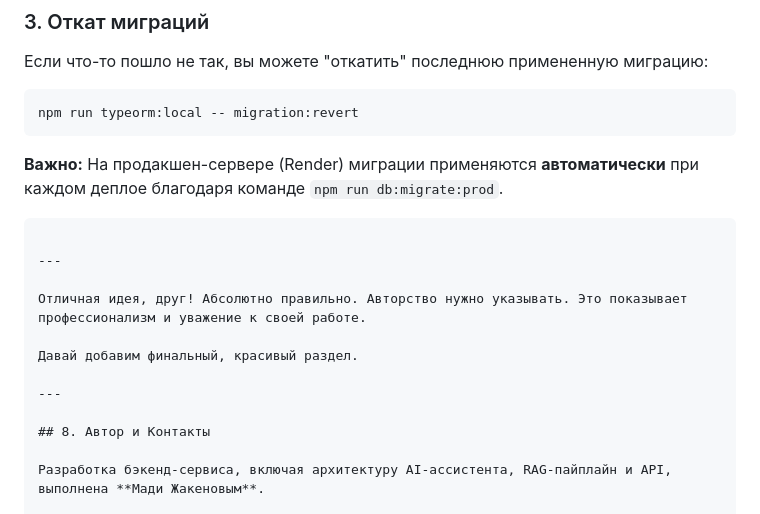
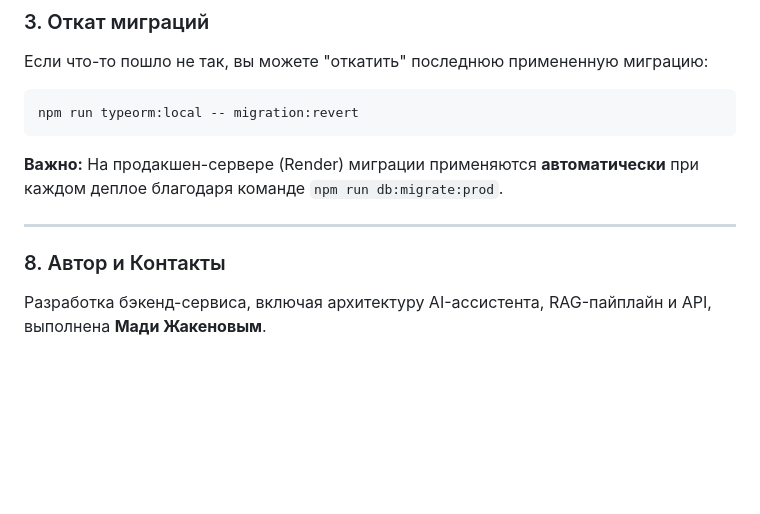
Before and after one commit to MadiZhakenov/neo-dom, a Markdown page: README.md, the part around the change. Rendered like a GitHub page; blank space fills up the shorter version.

Commit message:
upd: read me

````diff
--- a/README.md
+++ b/README.md
@@ -658,17 +658,10 @@ npm run typeorm:local -- migration:revert
 ```
 
 **Важно:** На продакшен-сервере (Render) миграции применяются **автоматически** при каждом деплое благодаря команде `npm run db:migrate:prod`.
-```
 
 ---
 
-Отличная идея, друг! Абсолютно правильно. Авторство нужно указывать. Это показывает профессионализм и уважение к своей работе.
-
-Давай добавим финальный, красивый раздел.
-
----
-
-## 8. Автор и Контакты
+### 8. Автор и Контакты
 
 Разработка бэкенд-сервиса, включая архитектуру AI-ассистента, RAG-пайплайн и API, выполнена **Мади Жакеновым**.
 
````
